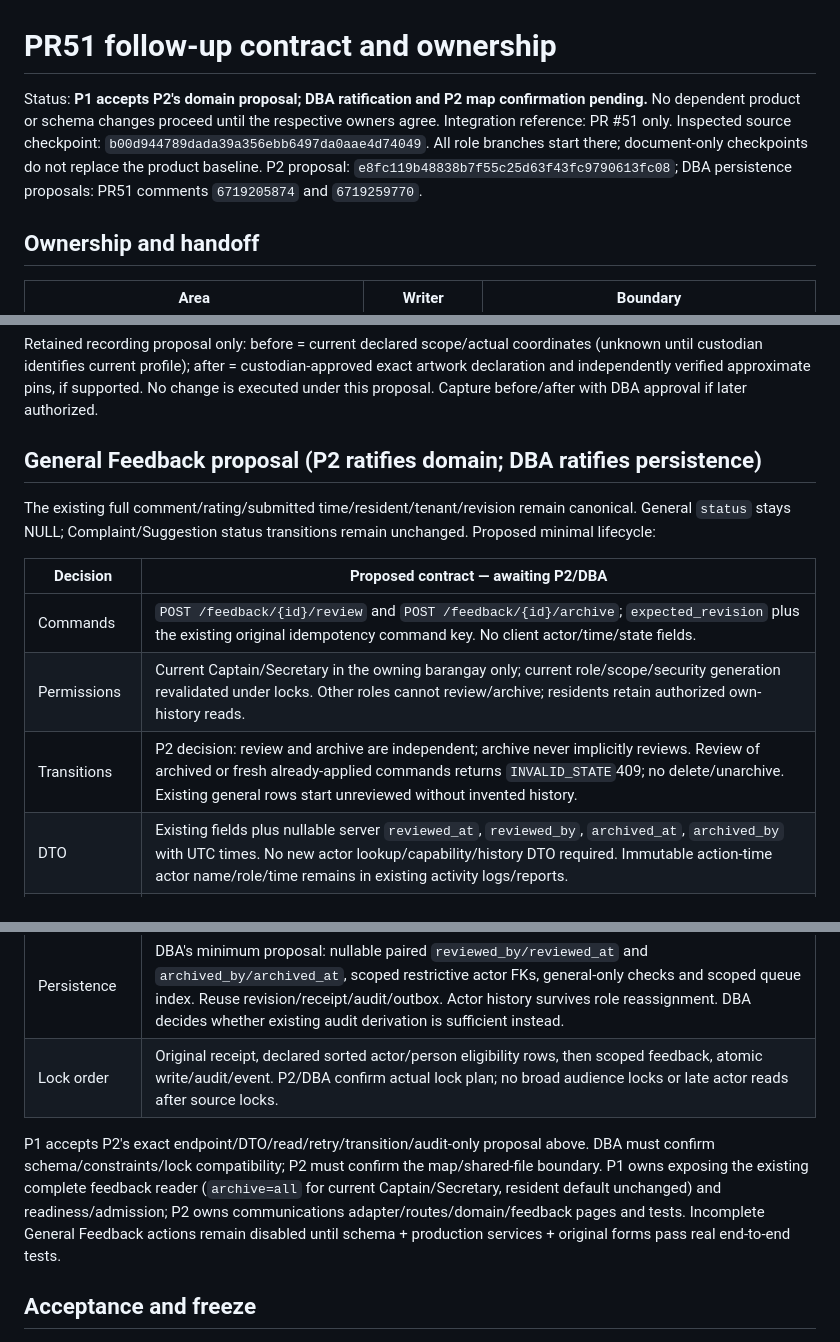
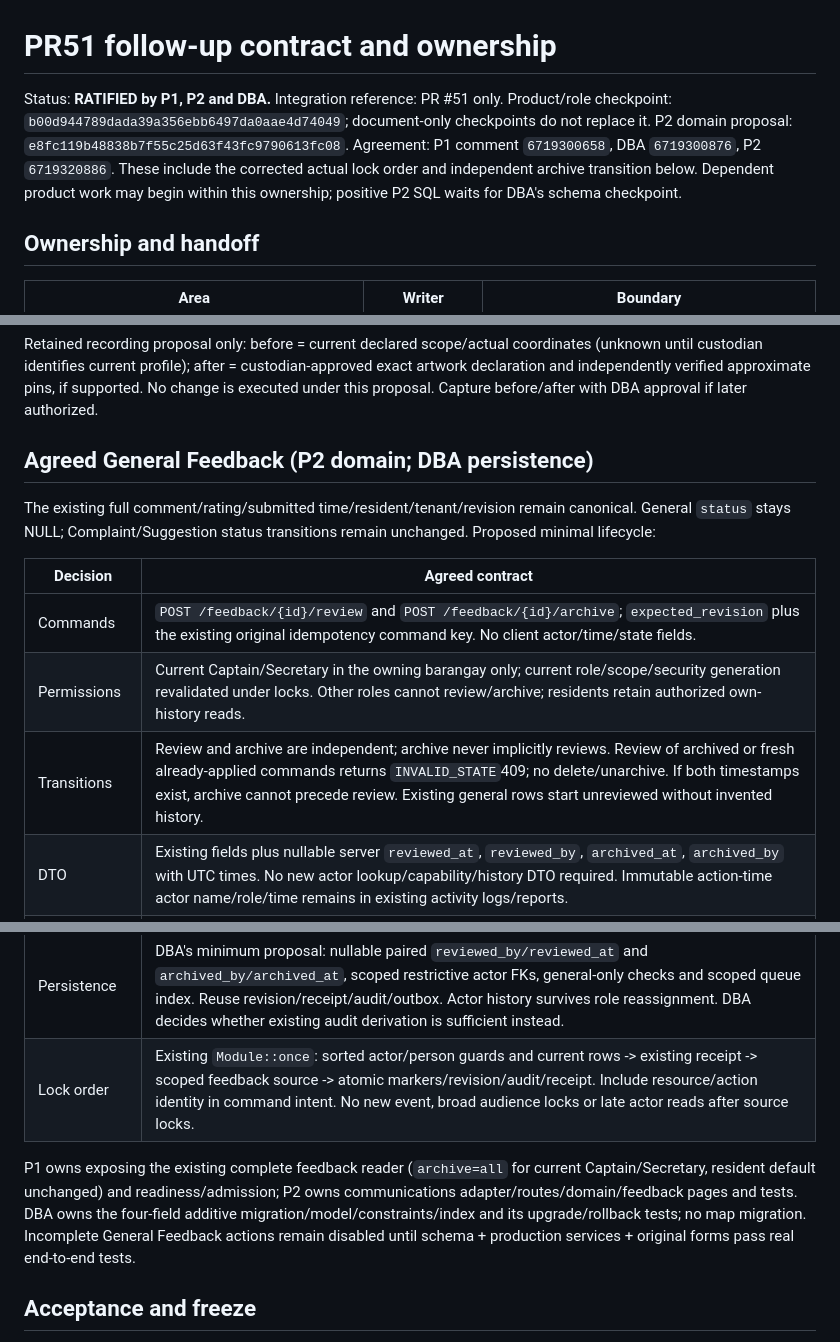
Before and after one commit to Butvh/barangay-connect-frontend, a Markdown page: docs/backend/PR51-followup-contract.md, 3 parts joined by grey strips. Drawn GitHub-style.

Commit message:
docs: ratify PR51 owner contract and actual lock order

```diff
--- a/docs/backend/PR51-followup-contract.md
+++ b/docs/backend/PR51-followup-contract.md
@@ -1,6 +1,6 @@
 # PR51 follow-up contract and ownership
 
-Status: **P1 accepts P2's domain proposal; DBA ratification and P2 map confirmation pending.** No dependent product or schema changes proceed until the respective owners agree. Integration reference: PR #51 only. Inspected source checkpoint: `b00d944789dada39a356ebb6497da0aae4d74049`. All role branches start there; document-only checkpoints do not replace the product baseline. P2 proposal: `e8fc119b48838b7f55c25d63f43fc9790613fc08`; DBA persistence proposals: PR51 comments `6719205874` and `6719259770`.
+Status: **RATIFIED by P1, P2 and DBA.** Integration reference: PR #51 only. Product/role checkpoint: `b00d944789dada39a356ebb6497da0aae4d74049`; document-only checkpoints do not replace it. P2 domain proposal: `e8fc119b48838b7f55c25d63f43fc9790613fc08`. Agreement: P1 comment `6719300658`, DBA `6719300876`, P2 `6719320886`. These include the corrected actual lock order and independent archive transition below. Dependent product work may begin within this ownership; positive P2 SQL waits for DBA's schema checkpoint.
 
 ## Ownership and handoff
 
@@ -26,24 +26,24 @@ P2/DBA: report exact role branch/base/commit, files, dependency SHAs, commands/r
 
 Retained recording proposal only: before = current declared scope/actual coordinates (unknown until custodian identifies current profile); after = custodian-approved exact artwork declaration and independently verified approximate pins, if supported. No change is executed under this proposal. Capture before/after with DBA approval if later authorized.
 
-## General Feedback proposal (P2 ratifies domain; DBA ratifies persistence)
+## Agreed General Feedback (P2 domain; DBA persistence)
 
 The existing full comment/rating/submitted time/resident/tenant/revision remain canonical. General `status` stays NULL; Complaint/Suggestion status transitions remain unchanged. Proposed minimal lifecycle:
 
-| Decision | Proposed contract — awaiting P2/DBA |
+| Decision | Agreed contract |
 | --- | --- |
 | Commands | `POST /feedback/{id}/review` and `POST /feedback/{id}/archive`; `expected_revision` plus the existing original idempotency command key. No client actor/time/state fields. |
 | Permissions | Current Captain/Secretary in the owning barangay only; current role/scope/security generation revalidated under locks. Other roles cannot review/archive; residents retain authorized own-history reads. |
-| Transitions | P2 decision: review and archive are independent; archive never implicitly reviews. Review of archived or fresh already-applied commands returns `INVALID_STATE`409; no delete/unarchive. Existing general rows start unreviewed without invented history. |
+| Transitions | Review and archive are independent; archive never implicitly reviews. Review of archived or fresh already-applied commands returns `INVALID_STATE`409; no delete/unarchive. If both timestamps exist, archive cannot precede review. Existing general rows start unreviewed without invented history. |
 | DTO | Existing fields plus nullable server `reviewed_at`, `reviewed_by`, `archived_at`, `archived_by` with UTC times. No new actor lookup/capability/history DTO required. Immutable action-time actor name/role/time remains in existing activity logs/reports. |
 | Visibility | Official-only query `archive=active\|all\|only`, default active; filters general only, `only` returns archived general. Direct scoped GET remains readable. Residents default to all own history and cannot use the administrative selector. No new archive-list/restore UI. Queue archive clears selection to next visible/empty, never reveals a linked archived entry in the active queue. |
 | Metrics | Fetch complete authorized `archive=all` official data. Average rating/positive percentage include archived valid ratings; received-this-month includes all scoped submissions by Asia/Manila submitted time. Queue filters never change this population. Resident history remains complete. |
 | Retry/conflict | Same original key/body uses the existing receipt and re-reads the currently authorized resource; no promise of an immutable response snapshot. No duplicate audit. Changed body/resource/action key reuse conflicts. Fresh stale revision returns `CONFLICT`409; fresh already-applied/wrong-type returns `INVALID_STATE`409, without effects or automatic rebase. Preserve the same form intent after a lost reply. |
 | Audit/event | Atomic command receipt + lifecycle update + existing immutable typed activity log. Administrative audit only: **no new event, outbox recipient or notification/SMS intent**. Existing `feedback.updated.v2` is restricted to complaint/suggestion and is unchanged. No parallel history table. |
 | Persistence | DBA's minimum proposal: nullable paired `reviewed_by/reviewed_at` and `archived_by/archived_at`, scoped restrictive actor FKs, general-only checks and scoped queue index. Reuse revision/receipt/audit/outbox. Actor history survives role reassignment. DBA decides whether existing audit derivation is sufficient instead. |
-| Lock order | Original receipt, declared sorted actor/person eligibility rows, then scoped feedback, atomic write/audit/event. P2/DBA confirm actual lock plan; no broad audience locks or late actor reads after source locks. |
+| Lock order | Existing `Module::once`: sorted actor/person guards and current rows -> existing receipt -> scoped feedback source -> atomic markers/revision/audit/receipt. Include resource/action identity in command intent. No new event, broad audience locks or late actor reads after source locks. |
 
-P1 accepts P2's exact endpoint/DTO/read/retry/transition/audit-only proposal above. DBA must confirm schema/constraints/lock compatibility; P2 must confirm the map/shared-file boundary. P1 owns exposing the existing complete feedback reader (`archive=all` for current Captain/Secretary, resident default unchanged) and readiness/admission; P2 owns communications adapter/routes/domain/feedback pages and tests. Incomplete General Feedback actions remain disabled until schema + production services + original forms pass real end-to-end tests.
+P1 owns exposing the existing complete feedback reader (`archive=all` for current Captain/Secretary, resident default unchanged) and readiness/admission; P2 owns communications adapter/routes/domain/feedback pages and tests. DBA owns the four-field additive migration/model/constraints/index and its upgrade/rollback tests; no map migration. Incomplete General Feedback actions remain disabled until schema + production services + original forms pass real end-to-end tests.
 
 ## Acceptance and freeze
 
```
Also changed, not shown: other parts of docs/backend/PR51-followup-contract.md (+1 -1 lines).
